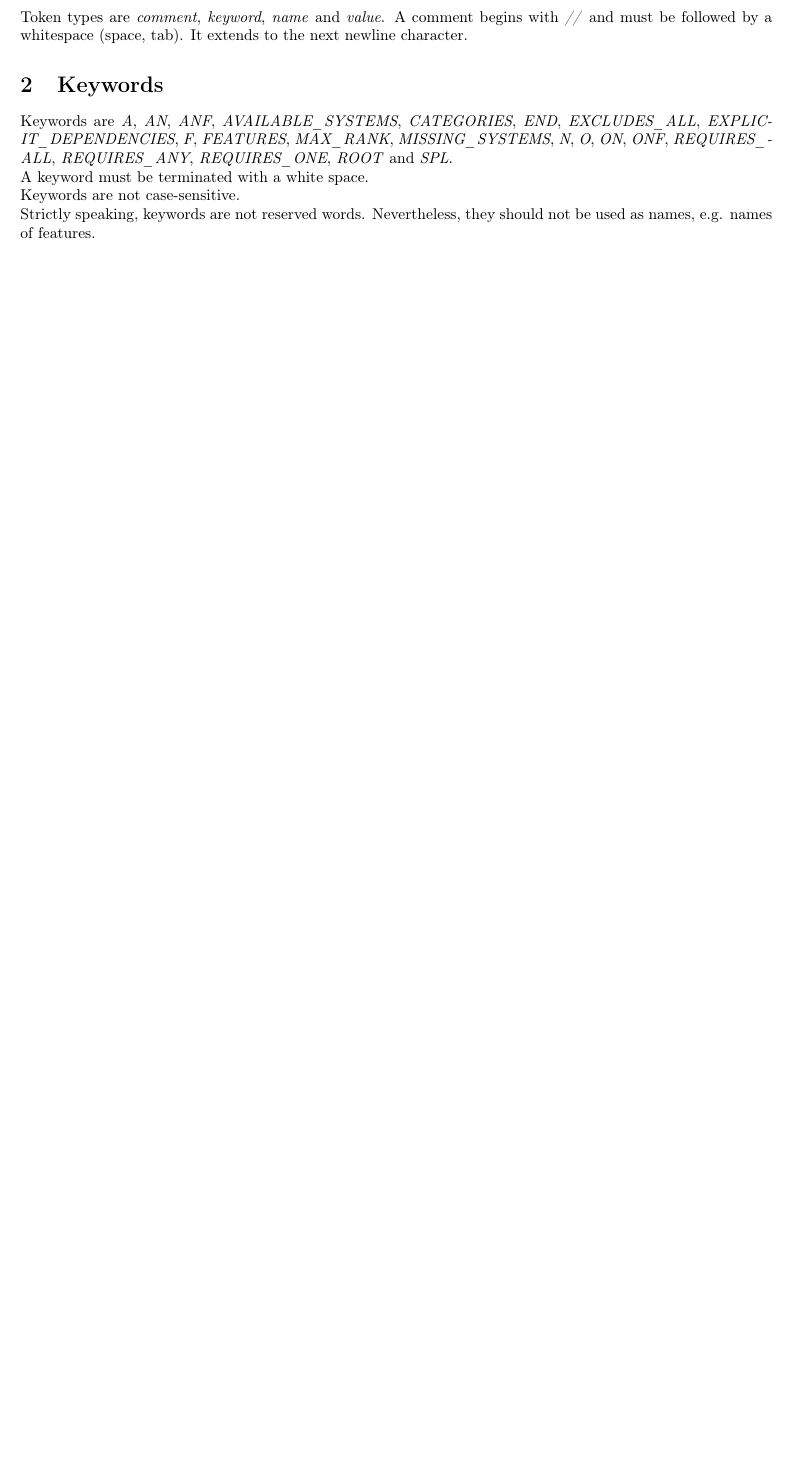
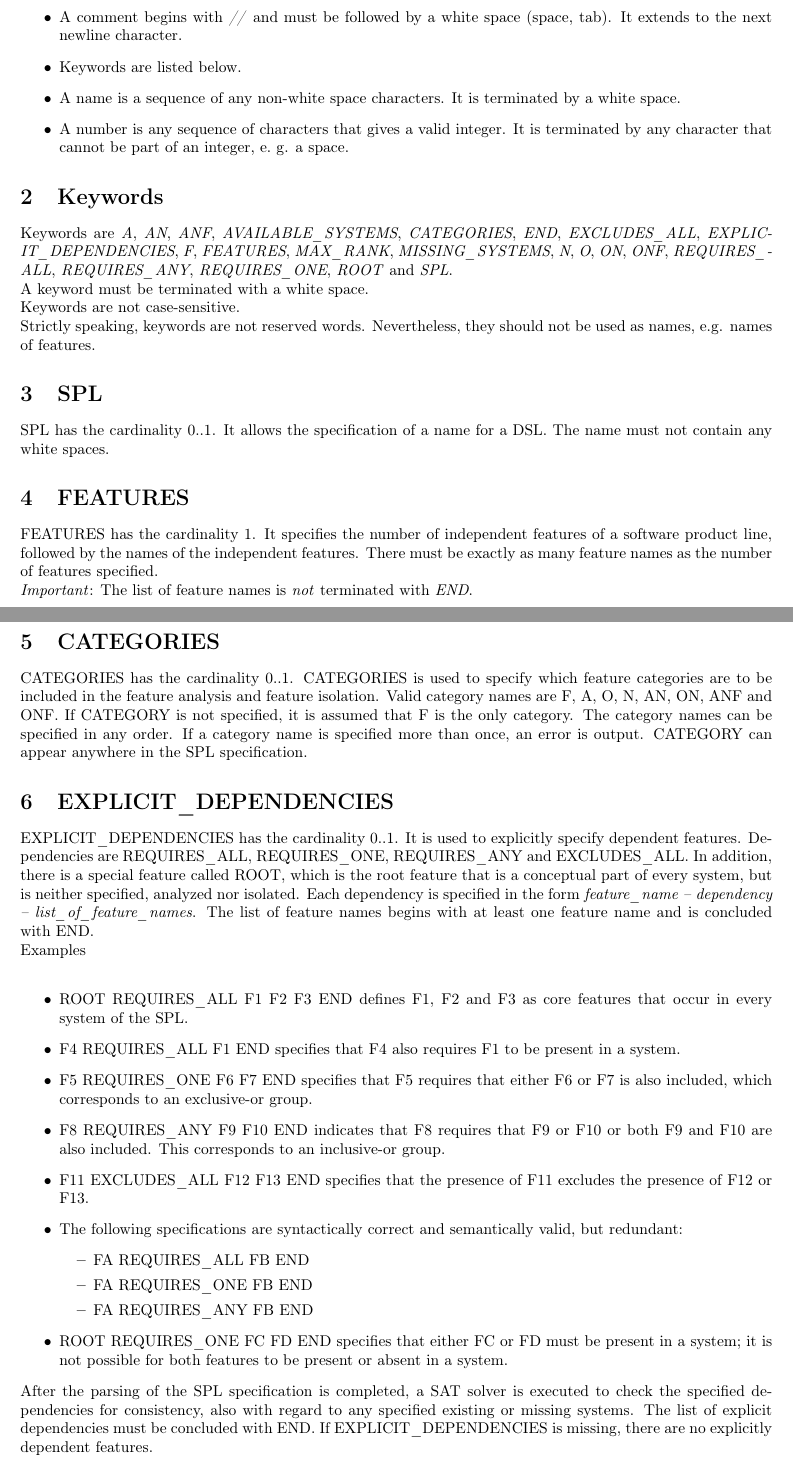
Before and after one commit to YAH-Coder/feature_isolation, a LaTeX document (external_documentation/spl-dsl-specification.tex): part of the page before the commit and two parts of pages 1 and 2 of 3 after it, the two joined at a grey line, cut so that both start at the same text, the shorter picture padded with empty space. Compiled offline with pdfLaTeX.

Commit message:
DSL-SPEC
Now as a LaTeX document.

```diff
--- a/external_documentation/spl-dsl-specification.tex
+++ b/external_documentation/spl-dsl-specification.tex
@@ -8,9 +8,42 @@
 	\maketitle
 \section{Token Types}
 	Token types are \emph{comment}, \emph{keyword}, \emph{name} and \emph{value}.
-	A comment begins with \emph{//} and must be followed by a whitespace (space, tab). It extends to the next newline character.
+	\begin{itemize}
+	\item A comment begins with \emph{//} and must be followed by a white space (space, tab). It extends to the next newline character.
+	\item Keywords are listed below.
+	\item A name is a sequence of any non-white space characters. It is terminated by a white space.
+	\item A number is any sequence of characters that gives a valid integer. It is terminated by any character that cannot be part of an integer, e.\ g. a space.
+	\end{itemize}
+
 \section{Keywords}
 Keywords are \emph{A}, \emph{AN}, \emph{ANF}, \emph{AVAILABLE\_SYSTEMS}, \emph{CATEGORIES}, \emph{END}, \emph{EXCLUDES\_ALL}, \emph{EXPLIC\-IT\_DEPENDENCIES}, \emph{F}, \emph{FEATURES}, \emph{MAX\_RANK}, \emph{MISSING\_SYSTEMS}, \emph{N}, \emph{O}, \emph{ON}, \emph{ONF}, \emph{RE\-QUIRES\_-ALL}, \emph{REQUIRES\_ANY}, \emph{REQUIRES\_ONE}, \emph{ROOT} and \emph{SPL}. \\
 A keyword must be terminated with a white space. \\
 Keywords are not case-sensitive. \\
 Strictly speaking, keywords are not reserved words. Nevertheless, they should not be used as names, e.g. names of features.
+\section{SPL}
+SPL has the cardinality 0..1. It allows the specification of a name for a DSL. The name must not contain any white spaces.
+\section{FEATURES}
+FEATURES has the cardinality 1. It specifies the number of independent features of a software product line, followed by the names of the independent features. There must be exactly as many feature names as the number of features specified. \\
+\emph{Important}: The list of feature names is \emph{not} terminated with \emph{END}.
+\section{CATEGORIES}
+CATEGORIES has the cardinality 0..1. CATEGORIES is used to specify which feature categories are to be included in the feature analysis and feature isolation. Valid category names are F, A, O, N, AN, ON, ANF and ONF. If CATEGORY is not specified, it is assumed that F is the only category. The category names can be specified in any order. If a category name is specified more than once, an error is output. CATEGORY can appear anywhere in the SPL specification.
+\section{EXPLICIT\_DEPENDENCIES}
+EXPLICIT\_DEPENDENCIES has the cardinality 0..1. It is used to explicitly specify dependent features. Dependencies are REQUIRES\_ALL, REQUIRES\_ONE, REQUIRES\_ANY and EXCLUDES\_ALL. In addi\-tion, there is a special feature called ROOT, which is the root feature that is a conceptual part of every system, but is neither specified, analyzed nor isolated.
+Each dependency is specified in the form \em{feature\_name – dependency – list\_of\_feature\_names}\em{}. The list of feature names begins with at least one feature name and is concluded with END.\\
+Examples \\
+\begin{itemize}
+\item ROOT REQUIRES\_ALL F1 F2 F3 END defines F1, F2 and F3 as core features that occur in every system of the SPL.
+\item F4 REQUIRES\_ALL F1 END specifies that F4 also requires F1 to be present in a system.
+\item F5 REQUIRES\_ONE F6 F7 END specifies that F5 requires that either F6 or F7 is also included, which corresponds to an exclusive-or group.
+\item F8 REQUIRES\_ANY F9 F10 END indicates that F8 requires that F9 or F10 or both F9 and F10 are also included. This corresponds to an inclusive-or group.
+\item F11 EXCLUDES\_ALL F12 F13 END specifies that the presence of F11 excludes the presence of F12 or F13.
+\item The following specifications are syntactically correct and semantically valid, but redundant:
+\begin{itemize}
+\item FA REQUIRES\_ALL FB END
+\item FA REQUIRES\_ONE FB END
+\item FA REQUIRES\_ANY FB END
+\end{itemize}
+\item ROOT REQUIRES\_ONE FC FD END specifies that either FC or FD must be present in a system; it is not possible for both features to be present or absent in a system.
+\end{itemize}
+After the parsing of the SPL specification is completed, a SAT solver is executed to check the specified dependencies for consistency, also with regard to any specified existing or missing systems. The list of explicit dependencies must be concluded with END. If EXPLICIT\_DEPENDENCIES is missing, there are no explicitly dependent features.
+\section{MISSING\_SYSTEMS}
```
Also changed, not shown: external_documentation/spl-dsl-specification.tex (7 more changed lines), 1 other file.
